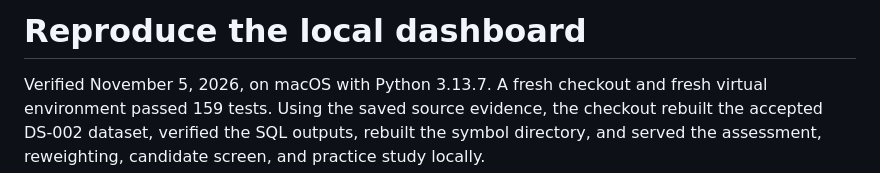
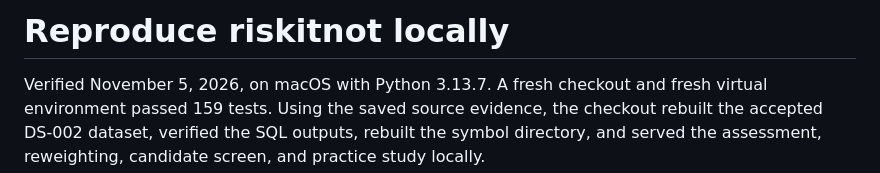
Before and after one commit to alisaayz/portfolio-risk, a Markdown page: docs/REPRODUCE.md, the part around the change. GitHub-like rendering.

```diff
--- a/docs/REPRODUCE.md
+++ b/docs/REPRODUCE.md
@@ -1,4 +1,4 @@
-# Reproduce the local dashboard
+# Reproduce riskitnot locally
 
 Verified November 5, 2026, on macOS with Python 3.13.7. A fresh checkout and fresh virtual environment passed 159 tests. Using the saved source evidence, the checkout rebuilt the accepted DS-002 dataset, verified the SQL outputs, rebuilt the symbol directory, and served the assessment, reweighting, candidate screen, and practice study locally.
 
```
Also changed, not shown: README.md (+2 -2 lines), docs/APPLICATION.md (+3 -3 lines), docs/assets/dashboard-demo.gif, 2 other files.
